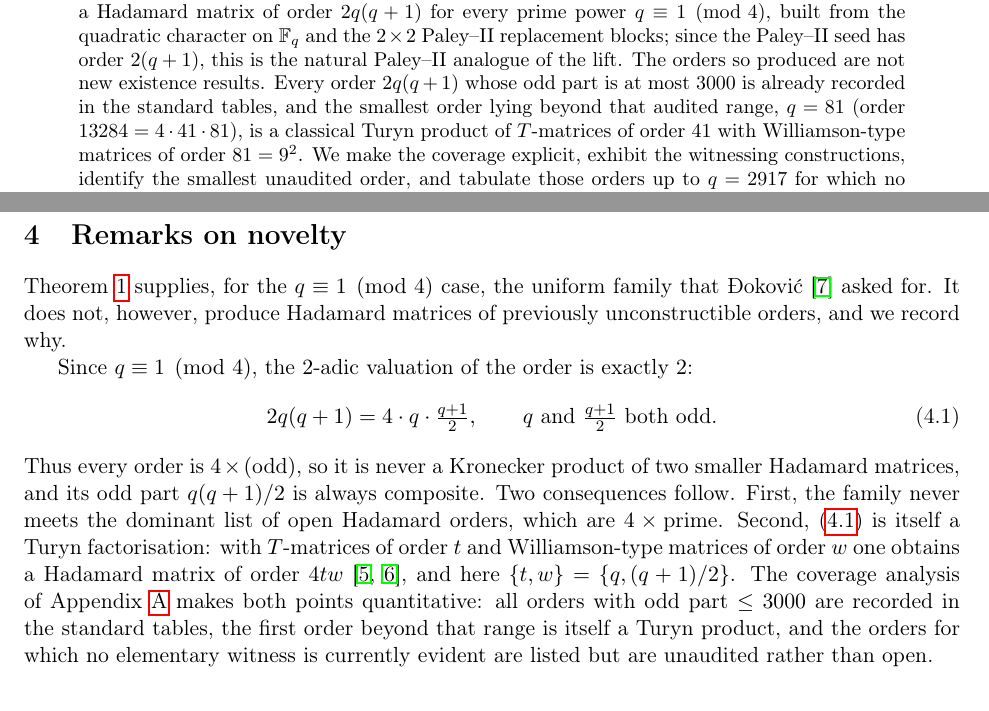
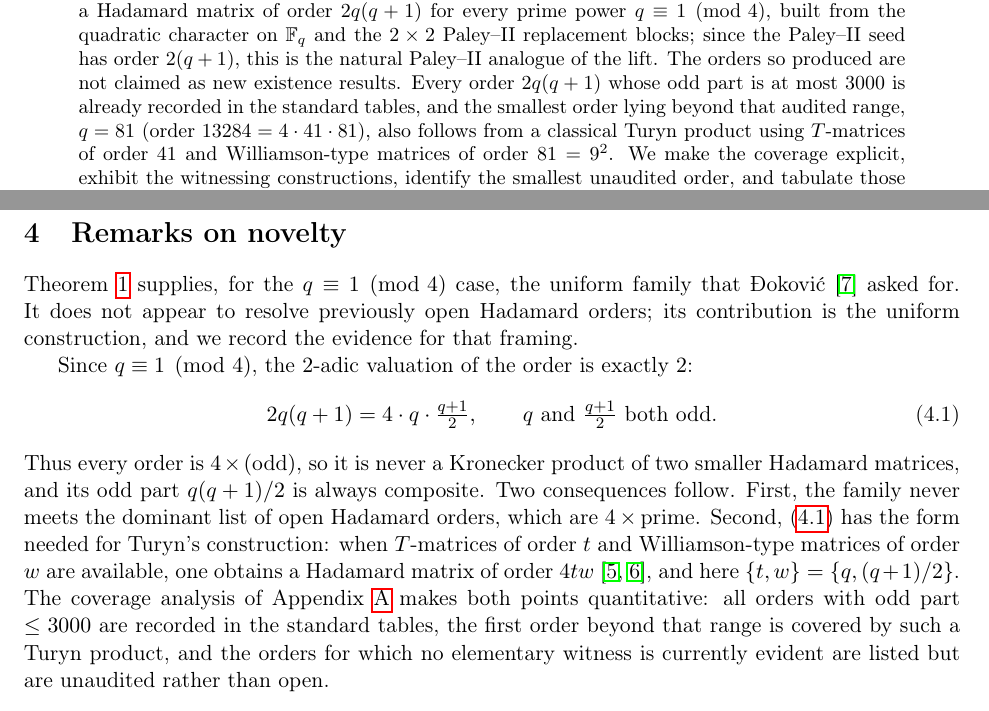
Before and after one commit to jeff-kline/p1mod4, a LaTeX paper (paley_scarpis_p1mod4_v2.tex): two parts of pages 1 and 3 of 7, joined at a grey line, cut so that both start at the same text. Compiled offline with pdfLaTeX.

Commit message:
Refine paper novelty framing

```diff
--- a/paley_scarpis_p1mod4_v2.tex
+++ b/paley_scarpis_p1mod4_v2.tex
@@ -38,13 +38,14 @@ Hadamard matrix of order \(2q(q+1)\) for every prime power
 \(q\equiv 1\pmod 4\), built from the quadratic character on \(\F_q\) and
 the \(2\times 2\) Paley--II replacement blocks; since the Paley--II seed
 has order \(2(q+1)\), this is the natural Paley--II analogue of the lift.
-The orders so produced are not new existence results.  Every order
+The orders so produced are not claimed as new existence results.  Every order
 \(2q(q+1)\) whose odd part is at most \(3000\) is already recorded in the
 standard tables, and the smallest order lying beyond that audited range,
-\(q=81\) (order \(13284=4\cdot 41\cdot 81\)), is a classical Turyn
-product of \(T\)-matrices of order \(41\) with Williamson-type matrices
-of order \(81=9^{2}\).  We make the coverage explicit, exhibit the
-witnessing constructions, identify the smallest unaudited order, and
+\(q=81\) (order \(13284=4\cdot 41\cdot 81\)), also follows from a
+classical Turyn product using \(T\)-matrices of order \(41\) and
+Williamson-type matrices of order \(81=9^{2}\).  We make the coverage
+explicit, exhibit the witnessing constructions, identify the smallest
+unaudited order, and
 tabulate those orders up to \(q=2917\) for which no elementary witness is
 presently evident, emphasising that these are \emph{unaudited} rather
 than open.
@@ -211,8 +212,8 @@ The construction has been verified by full Gram computation for all
 
 Theorem~\ref{thm:main} supplies, for the \(q\equiv1\pmod4\) case, the
 uniform family that \DJ okovi\'c \cite{Djokovic2016} asked for.  It does
-not, however, produce Hadamard matrices of previously unconstructible
-orders, and we record why.
+not appear to resolve previously open Hadamard orders; its contribution is
+the uniform construction, and we record the evidence for that framing.
 
 Since \(q\equiv1\pmod4\), the \(2\)-adic valuation of the order is
 exactly \(2\):
@@ -225,14 +226,15 @@ Thus every order is \(4\times(\text{odd})\), so it is never a Kronecker
 product of two smaller Hadamard matrices, and its odd part
 \(q(q+1)/2\) is always composite.  Two consequences follow.  First, the
 family never meets the dominant list of open Hadamard orders, which are
-\(4\times\text{prime}\).  Second, \eqref{eq:fourodd} is itself a Turyn
-factorisation: with \(T\)-matrices of order \(t\) and Williamson-type
-matrices of order \(w\) one obtains a Hadamard matrix of order \(4tw\)
+\(4\times\text{prime}\).  Second, \eqref{eq:fourodd} has the form needed
+for Turyn's construction: when \(T\)-matrices of order \(t\) and
+Williamson-type matrices of order \(w\) are available, one obtains a
+Hadamard matrix of order \(4tw\)
 \cite{Turyn1974,SeberryYamada1992}, and here \(\{t,w\}=\{q,(q+1)/2\}\).
 The coverage analysis of Appendix~\ref{app:coverage} makes both points
 quantitative: all orders with odd part \(\le 3000\) are recorded in the
-standard tables, the first order beyond that range is itself a Turyn
-product, and the orders for which no elementary witness is currently
+standard tables, the first order beyond that range is covered by such a
+Turyn product, and the orders for which no elementary witness is currently
 evident are listed but are unaudited rather than open.
 
 \appendix
```
Also changed, not shown: README.md, paley_scarpis_p1mod4_v2.pdf, paley_scarpis_p1mod4_v2.tex (10 more changed lines).
